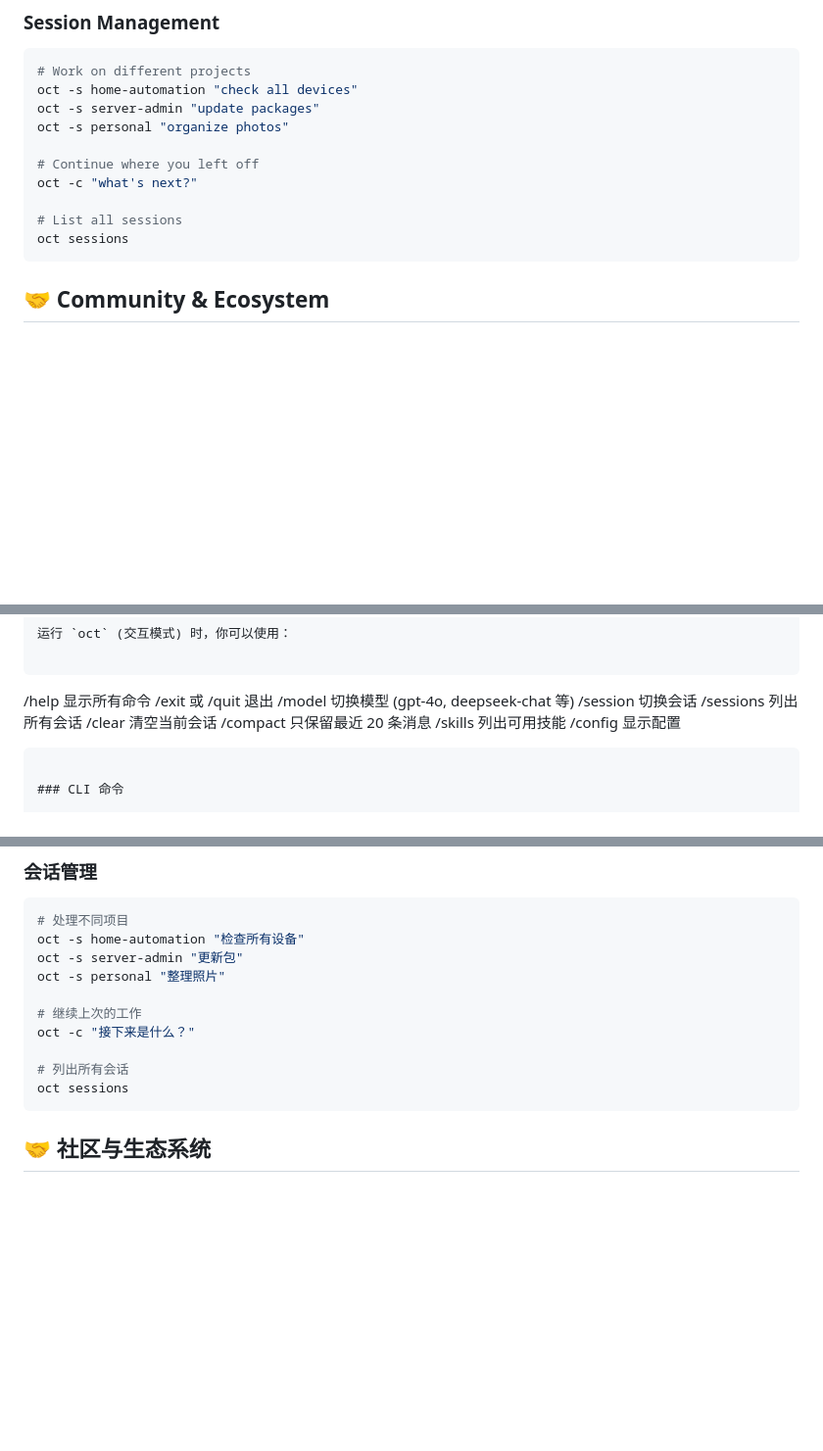
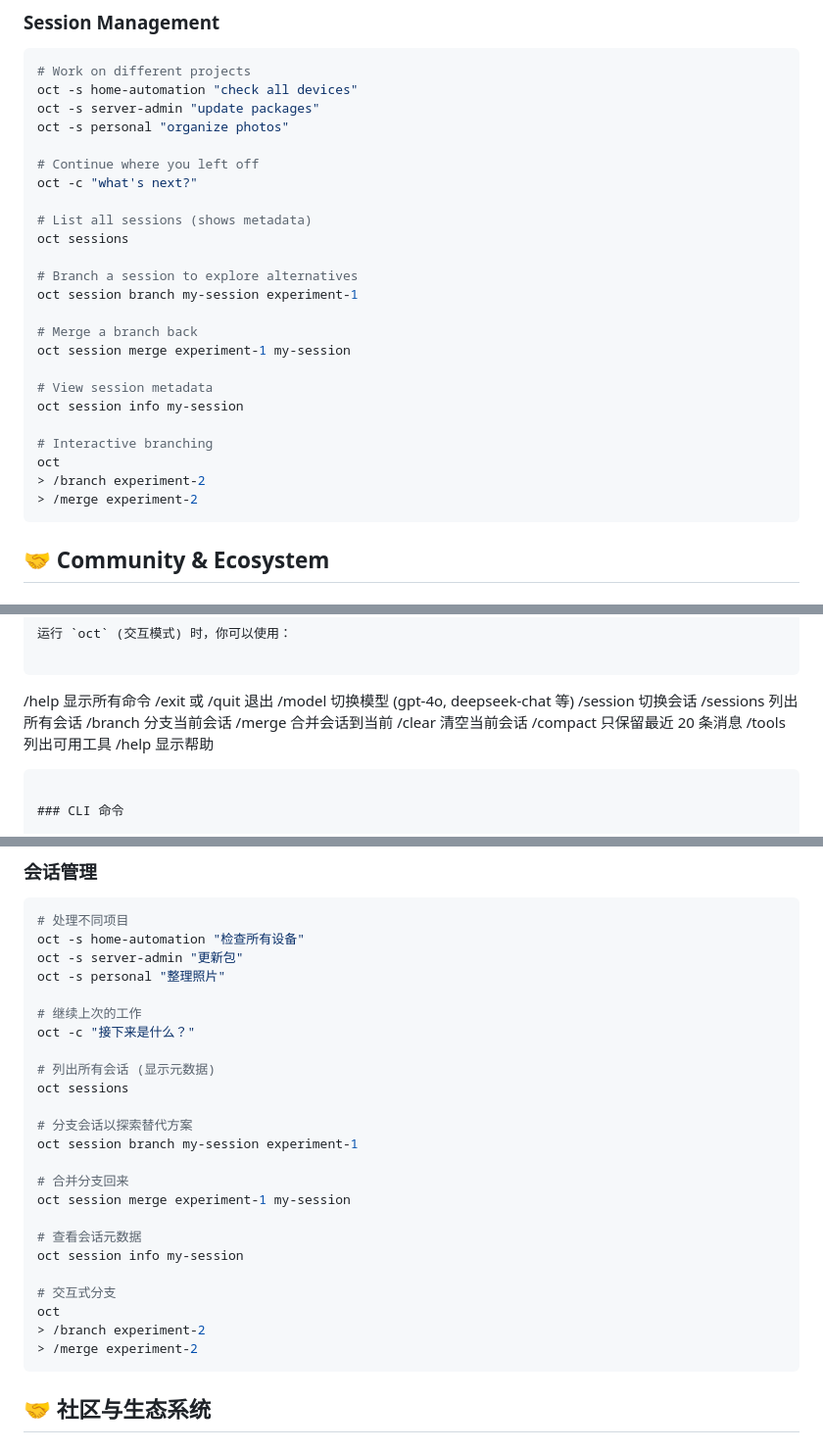
Before and after one commit to 2045max/octclaw, a Markdown page: README.md, 3 parts joined by grey strips. Shown at 98% size. GitHub-like rendering; blank space fills up the shorter version.

````diff
--- a/README.md
+++ b/README.md
@@ -462,8 +486,22 @@ oct -s personal "organize photos"
 # Continue where you left off
 oct -c "what's next?"
 
-# List all sessions
+# List all sessions (shows metadata)
 oct sessions
+
+# Branch a session to explore alternatives
+oct session branch my-session experiment-1
+
+# Merge a branch back
+oct session merge experiment-1 my-session
+
+# View session metadata
+oct session info my-session
+
+# Interactive branching
+oct
+> /branch experiment-2
+> /merge experiment-2
 ```
 
 ## 🤝 Community & Ecosystem
@@ -839,10 +892,12 @@ OctClaw 自动发现以下位置的技能：
 /model <name>   切换模型 (gpt-4o, deepseek-chat 等)
 /session <name> 切换会话
 /sessions       列出所有会话
+/branch <name>  分支当前会话
+/merge <name>   合并会话到当前
 /clear          清空当前会话
 /compact        只保留最近 20 条消息
-/skills         列出可用技能
-/config         显示配置
+/tools          列出可用工具
+/help           显示帮助
 ```
 
 ### CLI 命令
@@ -1041,8 +1109,22 @@ oct -s personal "整理照片"
 # 继续上次的工作
 oct -c "接下来是什么？"
 
-# 列出所有会话
+# 列出所有会话 (显示元数据)
 oct sessions
+
+# 分支会话以探索替代方案
+oct session branch my-session experiment-1
+
+# 合并分支回来
+oct session merge experiment-1 my-session
+
+# 查看会话元数据
+oct session info my-session
+
+# 交互式分支
+oct
+> /branch experiment-2
+> /merge experiment-2
 ```
 
 ## 🤝 社区与生态系统
````
Also changed, not shown: other parts of README.md (+124 -57 lines).
